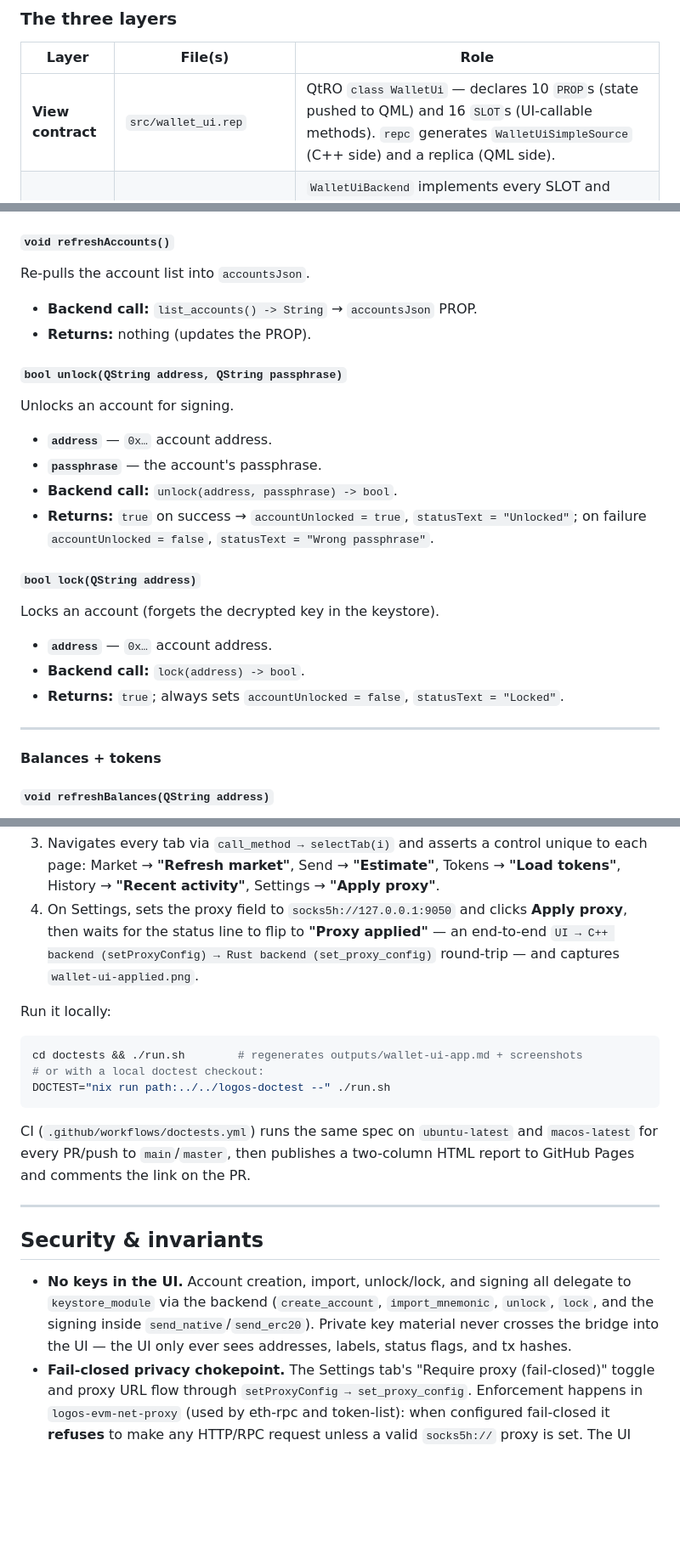
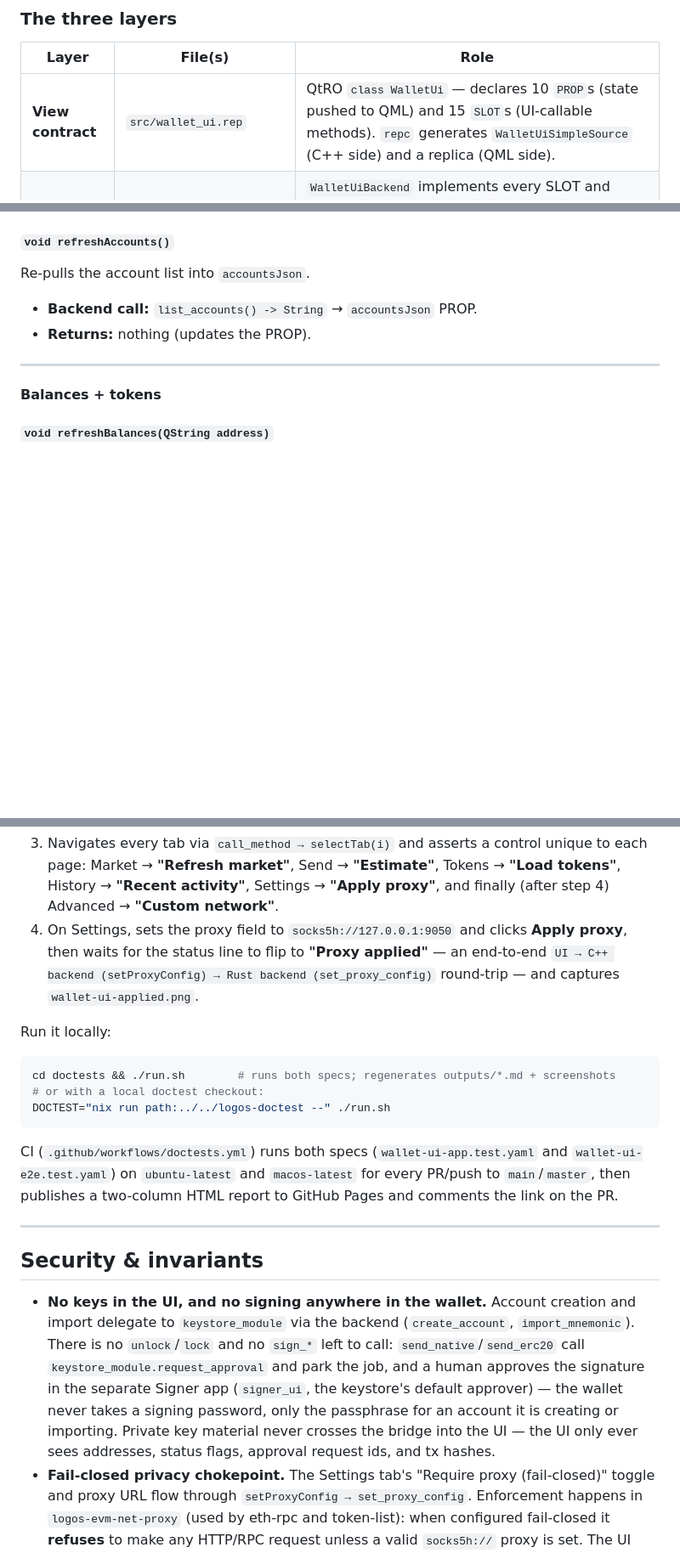
Before and after one commit to logos-co/logos-evm-wallet-ui, a Markdown page: docs/specs.md, 3 parts joined by grey strips. Shown at 85% size. GitHub-like rendering; blank space fills up the shorter version.

````diff
--- a/docs/specs.md
+++ b/docs/specs.md
@@ -117,7 +120,7 @@ flowchart TB
 
 | Layer | File(s) | Role |
 |-------|---------|------|
-| **View contract** | `src/wallet_ui.rep` | QtRO `class WalletUi` — declares 10 `PROP`s (state pushed to QML) and 16 `SLOT`s (UI-callable methods). `repc` generates `WalletUiSimpleSource` (C++ side) and a replica (QML side). |
+| **View contract** | `src/wallet_ui.rep` | QtRO `class WalletUi` — declares 10 `PROP`s (state pushed to QML) and 15 `SLOT`s (UI-callable methods). `repc` generates `WalletUiSimpleSource` (C++ side) and a replica (QML side). |
 | **C++ backend** | `src/wallet_ui_backend.{h,cpp}` | `WalletUiBackend` implements every SLOT and feeds the PROPs. It derives `WalletUiSimpleSource` (generated source object) and `LogosUiPluginContext` (gives `onContextReady()` + `modules()`). |
 | **QML view** | `qml/WalletView.qml` | The visible UI. Binds to `logos.module("wallet_ui")` PROPs and calls its SLOTs. Root `Item` has `objectName: "walletRoot"` with a `selectTab(i)` helper. |
 
@@ -323,24 +337,6 @@ Re-pulls the account list into `accountsJson`.
 
 - **Backend call:** `list_accounts() -> String` → `accountsJson` PROP.
 - **Returns:** nothing (updates the PROP).
-
-##### `bool unlock(QString address, QString passphrase)`
-
-Unlocks an account for signing.
-
-- **`address`** — `0x…` account address.
-- **`passphrase`** — the account's passphrase.
-- **Backend call:** `unlock(address, passphrase) -> bool`.
-- **Returns:** `true` on success → `accountUnlocked = true`, `statusText = "Unlocked"`;
-  on failure `accountUnlocked = false`, `statusText = "Wrong passphrase"`.
-
-##### `bool lock(QString address)`
-
-Locks an account (forgets the decrypted key in the keystore).
-
-- **`address`** — `0x…` account address.
-- **Backend call:** `lock(address) -> bool`.
-- **Returns:** `true`; always sets `accountUnlocked = false`, `statusText = "Locked"`.
 
 ---
 
@@ -653,6 +694,7 @@ drives it through the QML inspector with
 3. Navigates every tab via `call_method → selectTab(i)` and asserts a control unique to
    each page: Market → **"Refresh market"**, Send → **"Estimate"**, Tokens →
-   **"Load tokens"**, History → **"Recent activity"**, Settings → **"Apply proxy"**.
+   **"Load tokens"**, History → **"Recent activity"**, Settings → **"Apply proxy"**, and
+   finally (after step 4) Advanced → **"Custom network"**.
 4. On Settings, sets the proxy field to `socks5h://127.0.0.1:9050` and clicks **Apply
    proxy**, then waits for the status line to flip to **"Proxy applied"** — an end-to-end
    `UI → C++ backend (setProxyConfig) → Rust backend (set_proxy_config)` round-trip — and
@@ -661,23 +703,28 @@ drives it through the QML inspector with
 Run it locally:
 
 ```bash
-cd doctests && ./run.sh        # regenerates outputs/wallet-ui-app.md + screenshots
+cd doctests && ./run.sh        # runs both specs; regenerates outputs/*.md + screenshots
 # or with a local doctest checkout:
 DOCTEST="nix run path:../../logos-doctest --" ./run.sh
 ```
 
-CI (`.github/workflows/doctests.yml`) runs the same spec on `ubuntu-latest` and
-`macos-latest` for every PR/push to `main`/`master`, then publishes a two-column HTML
-report to GitHub Pages and comments the link on the PR.
+CI (`.github/workflows/doctests.yml`) runs both specs (`wallet-ui-app.test.yaml` and
+`wallet-ui-e2e.test.yaml`) on `ubuntu-latest` and `macos-latest` for every PR/push to
+`main`/`master`, then publishes a two-column HTML report to GitHub Pages and comments the
+link on the PR.
 
 ---
 
 ## Security & invariants
 
-- **No keys in the UI.** Account creation, import, unlock/lock, and signing all delegate to
-  `keystore_module` via the backend (`create_account`, `import_mnemonic`, `unlock`, `lock`,
-  and the signing inside `send_native`/`send_erc20`). Private key material never crosses the
-  bridge into the UI — the UI only ever sees addresses, labels, status flags, and tx hashes.
+- **No keys in the UI, and no signing anywhere in the wallet.** Account creation and import
+  delegate to `keystore_module` via the backend (`create_account`, `import_mnemonic`). There
+  is no `unlock`/`lock` and no `sign_*` left to call: `send_native`/`send_erc20` call
+  `keystore_module.request_approval` and park the job, and a human approves the signature in
+  the separate Signer app (`signer_ui`, the keystore's default approver) — the wallet never
+  takes a signing password, only the passphrase for an account it is creating or importing.
+  Private key material never crosses the bridge into the UI — the UI only ever sees
+  addresses, status flags, approval request ids, and tx hashes.
 - **Fail-closed privacy chokepoint.** The Settings tab's "Require proxy (fail-closed)"
   toggle and proxy URL flow through `setProxyConfig → set_proxy_config`. Enforcement happens
   in `logos-evm-net-proxy` (used by eth-rpc and token-list): when configured fail-closed it
````
Also changed, not shown: other parts of docs/specs.md (+109 -50 lines).
